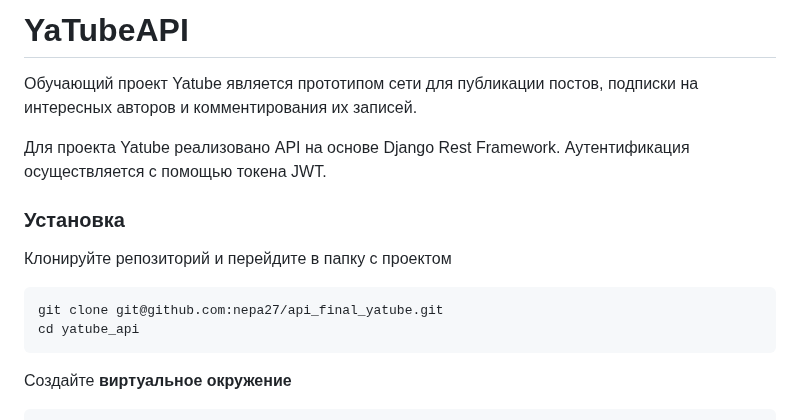
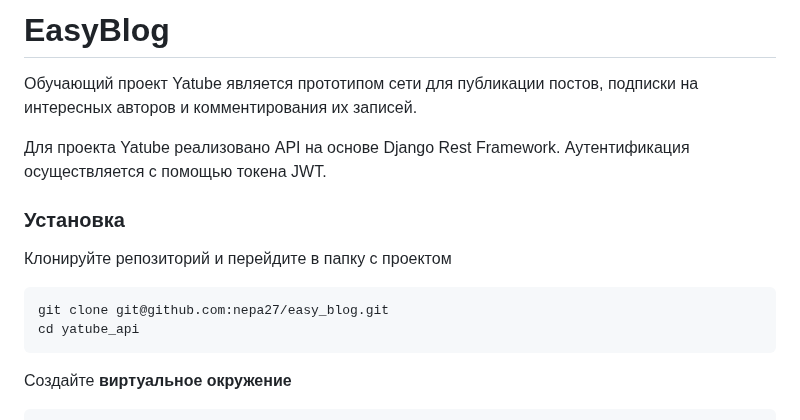
Before and after one commit to nepa27/easy_blog, a Markdown page: README.md, the part around the change. Rendered like a GitHub page.

````diff
--- a/README.md
+++ b/README.md
@@ -1,4 +1,4 @@
-# YaTubeAPI
+# EasyBlog
 
 Обучающий проект Yatube является прототипом сети для публикации постов,
 подписки на интересных авторов и комментирования их
@@ -11,7 +11,7 @@
 
 Клонируйте репозиторий и перейдите в папку с проектом
 ```
-git clone git@github.com:nepa27/api_final_yatube.git
+git clone git@github.com:nepa27/easy_blog.git
 cd yatube_api
 ```
 Создайте **виртуальное окружение**
````
